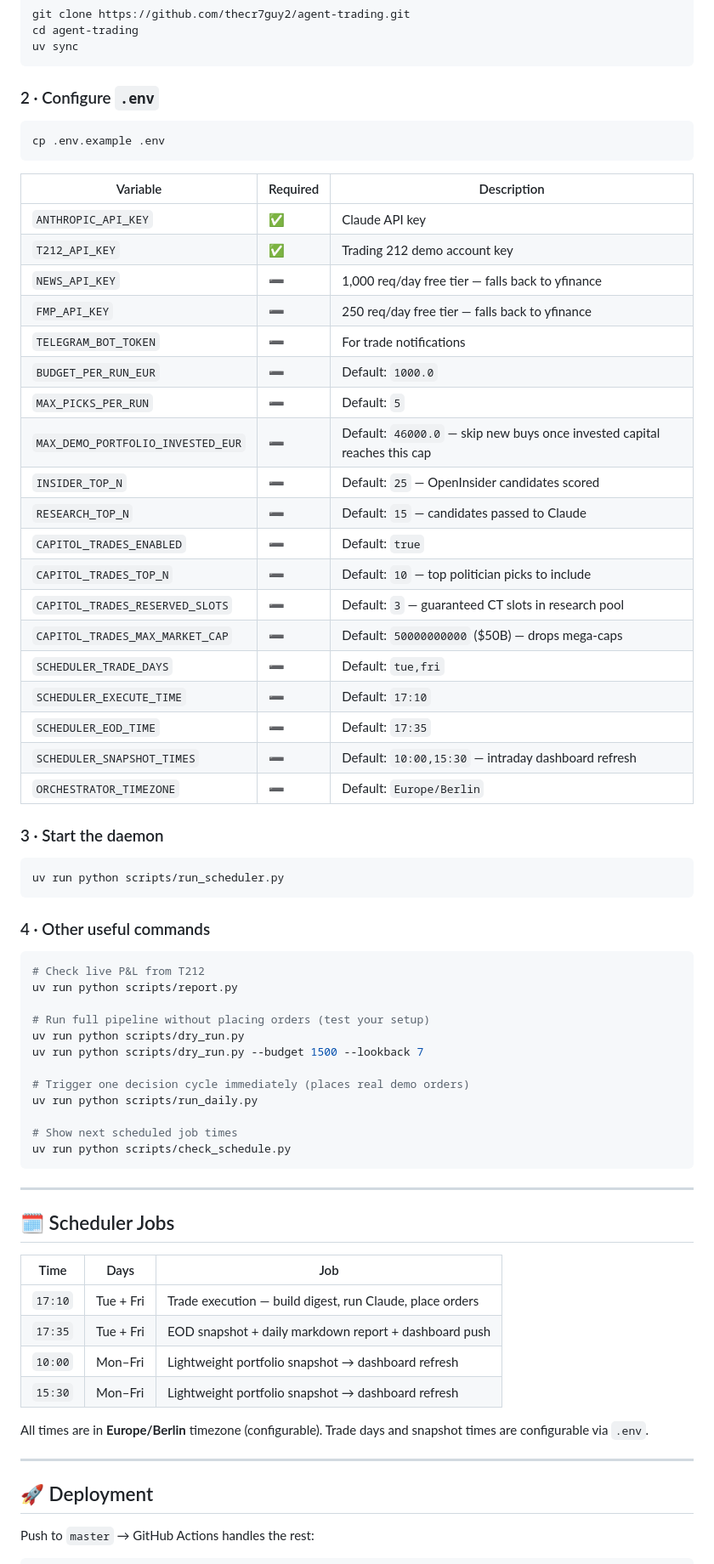
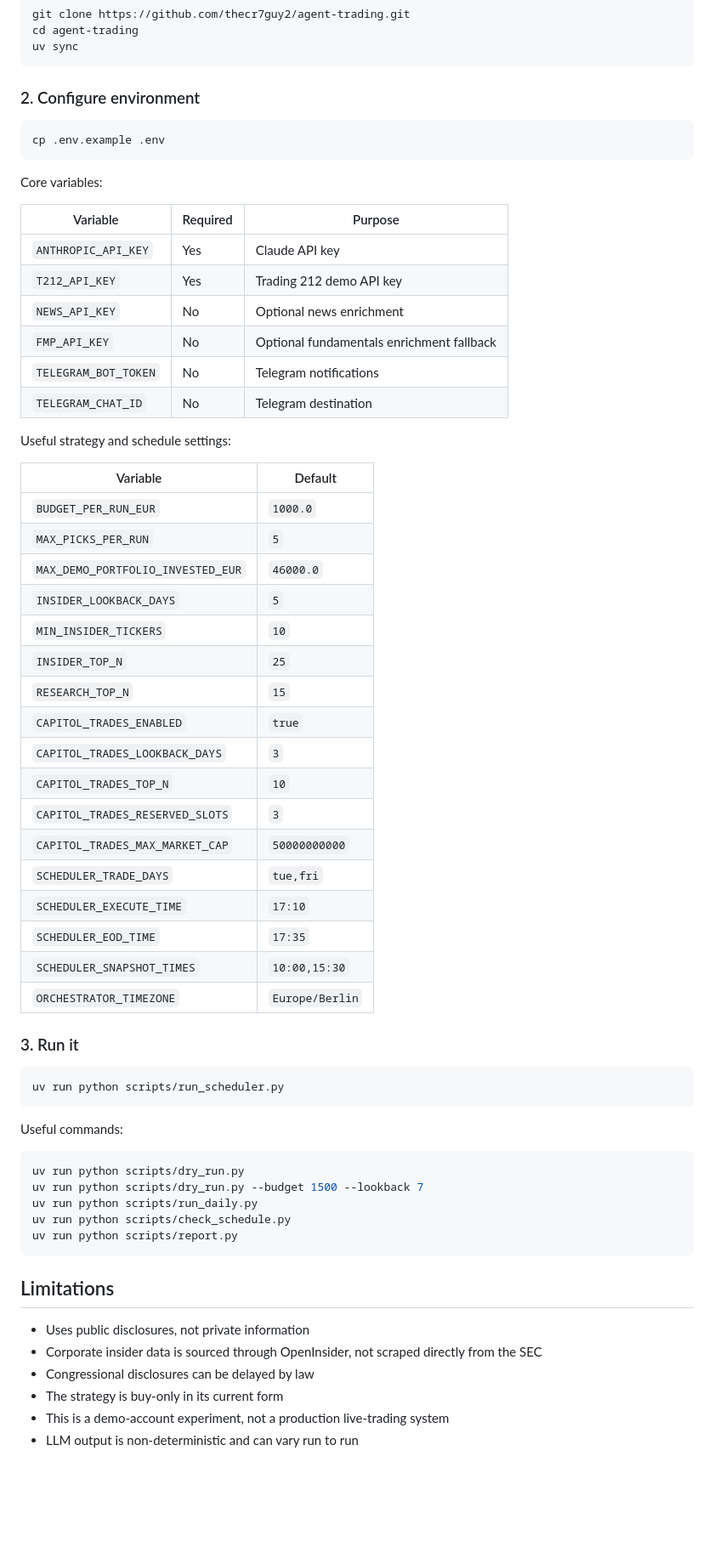
Before and after one commit to thecr7guy2/agent-trading, a Markdown page: README.md, the part around one of its changes. Shown at 85% size. Drawn GitHub-style; blank space fills up the shorter version.

Commit message:
Clarify signal sources in docs

````diff
--- a/README.md
+++ b/README.md
@@ -136,70 +224,67 @@ cd agent-trading
 uv sync
 ```
 
-### 2 · Configure `.env`
+### 2. Configure environment
+
 ```bash
 cp .env.example .env
 ```
 
-| Variable | Required | Description |
-|----------|----------|-------------|
-| `ANTHROPIC_API_KEY` | ✅ | Claude API key |
-| `T212_API_KEY` | ✅ | Trading 212 demo account key |
-| `NEWS_API_KEY` | ➖ | 1,000 req/day free tier — falls back to yfinance |
-| `FMP_API_KEY` | ➖ | 250 req/day free tier — falls back to yfinance |
-| `TELEGRAM_BOT_TOKEN` | ➖ | For trade notifications |
-| `BUDGET_PER_RUN_EUR` | ➖ | Default: `1000.0` |
-| `MAX_PICKS_PER_RUN` | ➖ | Default: `5` |
-| `MAX_DEMO_PORTFOLIO_INVESTED_EUR` | ➖ | Default: `46000.0` — skip new buys once invested capital reaches this cap |
-| `INSIDER_TOP_N` | ➖ | Default: `25` — OpenInsider candidates scored |
-| `RESEARCH_TOP_N` | ➖ | Default: `15` — candidates passed to Claude |
-| `CAPITOL_TRADES_ENABLED` | ➖ | Default: `true` |
-| `CAPITOL_TRADES_TOP_N` | ➖ | Default: `10` — top politician picks to include |
-| `CAPITOL_TRADES_RESERVED_SLOTS` | ➖ | Default: `3` — guaranteed CT slots in research pool |
-| `CAPITOL_TRADES_MAX_MARKET_CAP` | ➖ | Default: `50000000000` ($50B) — drops mega-caps |
-| `SCHEDULER_TRADE_DAYS` | ➖ | Default: `tue,fri` |
-| `SCHEDULER_EXECUTE_TIME` | ➖ | Default: `17:10` |
-| `SCHEDULER_EOD_TIME` | ➖ | Default: `17:35` |
-| `SCHEDULER_SNAPSHOT_TIMES` | ➖ | Default: `10:00,15:30` — intraday dashboard refresh |
-| `ORCHESTRATOR_TIMEZONE` | ➖ | Default: `Europe/Berlin` |
+Core variables:
 
-### 3 · Start the daemon
+| Variable | Required | Purpose |
+| --- | --- | --- |
+| `ANTHROPIC_API_KEY` | Yes | Claude API key |
+| `T212_API_KEY` | Yes | Trading 212 demo API key |
+| `NEWS_API_KEY` | No | Optional news enrichment |
+| `FMP_API_KEY` | No | Optional fundamentals enrichment fallback |
+| `TELEGRAM_BOT_TOKEN` | No | Telegram notifications |
+| `TELEGRAM_CHAT_ID` | No | Telegram destination |
+
+Useful strategy and schedule settings:
+
+| Variable | Default |
+| --- | --- |
+| `BUDGET_PER_RUN_EUR` | `1000.0` |
+| `MAX_PICKS_PER_RUN` | `5` |
+| `MAX_DEMO_PORTFOLIO_INVESTED_EUR` | `46000.0` |
+| `INSIDER_LOOKBACK_DAYS` | `5` |
+| `MIN_INSIDER_TICKERS` | `10` |
+| `INSIDER_TOP_N` | `25` |
+| `RESEARCH_TOP_N` | `15` |
+| `CAPITOL_TRADES_ENABLED` | `true` |
+| `CAPITOL_TRADES_LOOKBACK_DAYS` | `3` |
+| `CAPITOL_TRADES_TOP_N` | `10` |
+| `CAPITOL_TRADES_RESERVED_SLOTS` | `3` |
+| `CAPITOL_TRADES_MAX_MARKET_CAP` | `50000000000` |
+| `SCHEDULER_TRADE_DAYS` | `tue,fri` |
+| `SCHEDULER_EXECUTE_TIME` | `17:10` |
+| `SCHEDULER_EOD_TIME` | `17:35` |
+| `SCHEDULER_SNAPSHOT_TIMES` | `10:00,15:30` |
+| `ORCHESTRATOR_TIMEZONE` | `Europe/Berlin` |
+
+### 3. Run it
+
 ```bash
 uv run python scripts/run_scheduler.py
 ```
 
-### 4 · Other useful commands
+Useful commands:
+
 ```bash
-# Check live P&L from T212
-uv run python scripts/report.py
-
-# Run full pipeline without placing orders (test your setup)
 uv run python scripts/dry_run.py
 uv run python scripts/dry_run.py --budget 1500 --lookback 7
-
-# Trigger one decision cycle immediately (places real demo orders)
 uv run python scripts/run_daily.py
-
-# Show next scheduled job times
 uv run python scripts/check_schedule.py
+uv run python scripts/report.py
 ```
 
----
+## Limitations
 
-## 🗓 Scheduler Jobs
+- Uses public disclosures, not private information
+- Corporate insider data is sourced through OpenInsider, not scraped directly from the SEC
+- Congressional disclosures can be delayed by law
+- The strategy is buy-only in its current form
+- This is a demo-account experiment, not a production live-trading system
+- LLM output is non-deterministic and can vary run to run
 
-| Time | Days | Job |
-|------|------|-----|
-| `17:10` | Tue + Fri | Trade execution — build digest, run Claude, place orders |
-| `17:35` | Tue + Fri | EOD snapshot + daily markdown report + dashboard push |
-| `10:00` | Mon–Fri | Lightweight portfolio snapshot → dashboard refresh |
-| `15:30` | Mon–Fri | Lightweight portfolio snapshot → dashboard refresh |
-
-All times are in **Europe/Berlin** timezone (configurable). Trade days and snapshot times are configurable via `.env`.
-
----
-
-## 🚀 Deployment
-
-Push to `master` → GitHub Actions handles the rest:
-
````
Also changed, not shown: other parts of README.md (+179 -111 lines), blog.md (added, +136 -0 lines).
